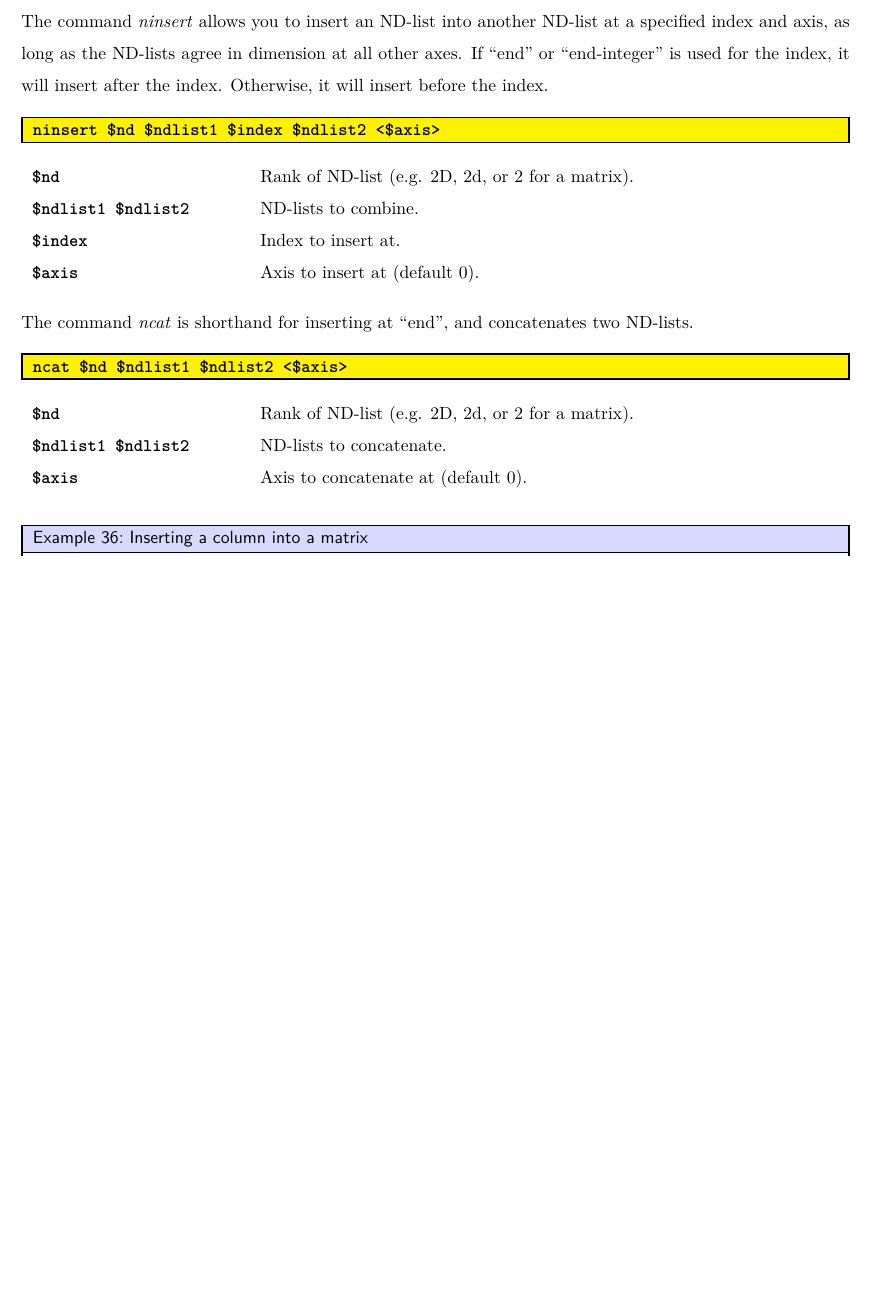
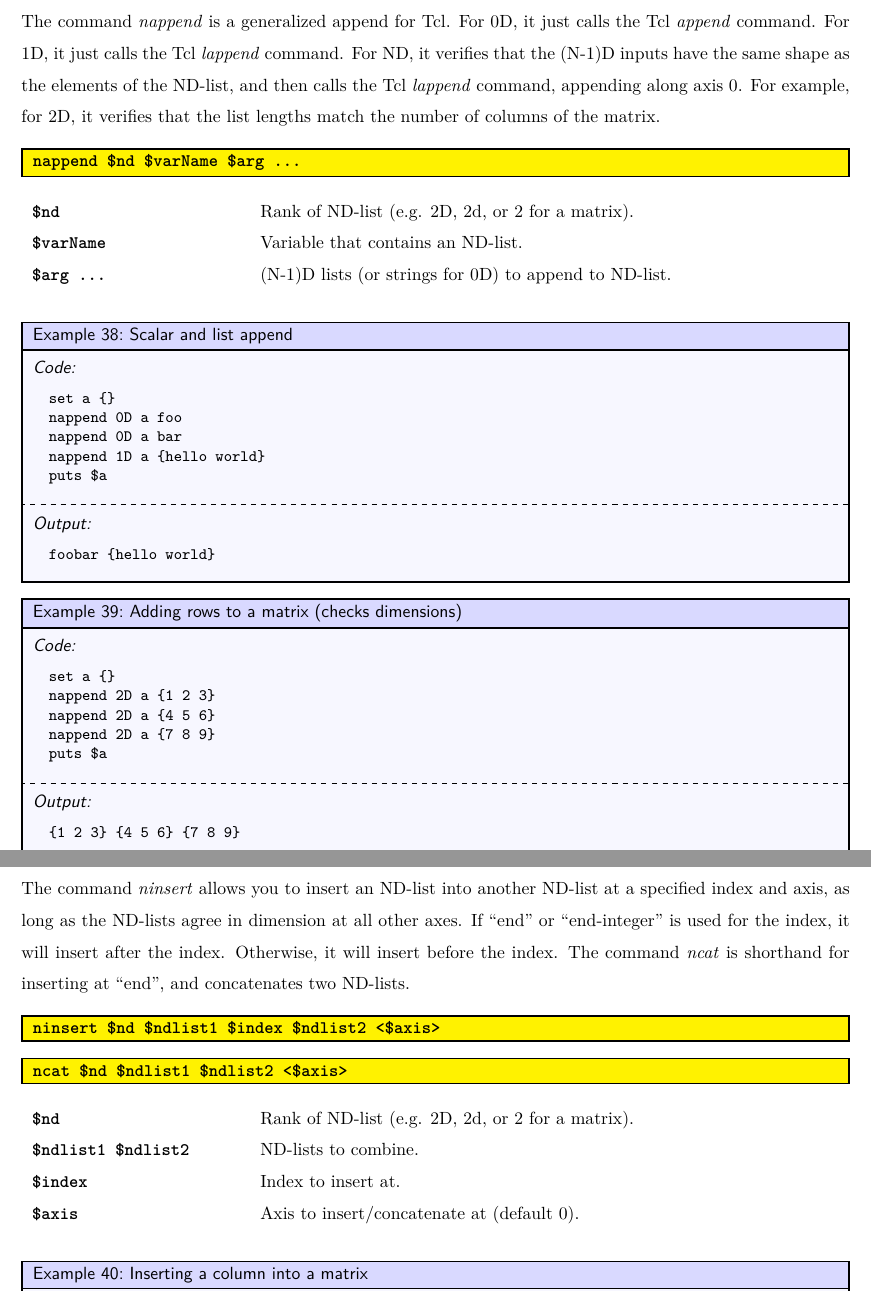
Before and after one commit to ambaker1/ndlist, a LaTeX paper (doc/ndlist.tex): part of page 22 of 29 before the commit and two parts of pages 23 and 24 of 31 after it, the two joined at a grey line, cut at the place of the change, the shorter picture padded with empty space. Compiled offline with pdfLaTeX.

Commit message:
Added npad
Also fixed bug with nappend for null tensor case.

```diff
--- a/doc/ndlist.tex
+++ b/doc/ndlist.tex
@@ -821,30 +861,68 @@ puts [nremove $a 2 1]
 {1 2} {4 5} {7 8}
 \end{lstlisting}
 \end{example}
+\clearpage
+\subsection{Appending}
+The command \cmdlink{nappend} is a generalized append for Tcl.
+For 0D, it just calls the Tcl \textit{append} command.
+For 1D, it just calls the Tcl \textit{lappend} command.
+For ND, it verifies that the (N-1)D inputs have the same shape as the elements of the ND-list, and then calls the Tcl \textit{lappend} command, appending along axis 0.
+For example, for 2D, it verifies that the list lengths match the number of columns of the matrix.
+\begin{syntax}
+\command{nappend} \$nd \$varName \$arg ...
+\end{syntax}
+\begin{args}
+\$nd & Rank of ND-list (e.g. 2D, 2d, or 2 for a matrix).  \\
+\$varName & Variable that contains an ND-list. \\
+\$arg ... & (N-1)D lists (or strings for 0D) to append to ND-list.
+\end{args}
 
+\begin{example}{Scalar and list append}
+\begin{lstlisting}
+set a {}
+nappend 0D a foo
+nappend 0D a bar
+nappend 1D a {hello world}
+puts $a
+\end{lstlisting}
+\tcblower
+\begin{lstlisting}
+foobar {hello world}
+\end{lstlisting}
+\end{example}
+
+\begin{example}{Adding rows to a matrix (checks dimensions)}
+\begin{lstlisting}
+set a {}
+nappend 2D a {1 2 3}
+nappend 2D a {4 5 6}
+nappend 2D a {7 8 9}
+puts $a
+\end{lstlisting}
+\tcblower
+\begin{lstlisting}
+{1 2 3} {4 5 6} {7 8 9}
+\end{lstlisting}
+\end{example}
 \clearpage
 \subsection{Insertion and Concatenation}
 The command \cmdlink{ninsert} allows you to insert an ND-list into another ND-list at a specified index and axis, as long as the ND-lists agree in dimension at all other axes.
 If ``end'' or ``end-integer'' is used for the index, it will insert after the index.
 Otherwise, it will insert before the index.
+The command \cmdlink{ncat} is shorthand for inserting at ``end'', and concatenates two ND-lists.
 \begin{syntax}
 \command{ninsert} \$nd \$ndlist1 \$index \$ndlist2 <\$axis>
+\end{syntax}
+\begin{syntax}
+\command{ncat} \$nd \$ndlist1 \$ndlist2 <\$axis>
 \end{syntax}
 \begin{args}
 \$nd & Rank of ND-list (e.g. 2D, 2d, or 2 for a matrix).  \\
 \$ndlist1 \$ndlist2 & ND-lists to combine. \\
 \$index & Index to insert at. \\
-\$axis & Axis to insert at (default 0).
+\$axis & Axis to insert/concatenate at (default 0).
 \end{args}
-The command \cmdlink{ncat} is shorthand for inserting at ``end'', and concatenates two ND-lists.
-\begin{syntax}
-\command{ncat} \$nd \$ndlist1 \$ndlist2 <\$axis>
-\end{syntax}
-\begin{args}
-\$nd & Rank of ND-list (e.g. 2D, 2d, or 2 for a matrix).  \\
-\$ndlist1 \$ndlist2 & ND-lists to concatenate. \\
-\$axis & Axis to concatenate at (default 0).
-\end{args}
+
 \begin{example}{Inserting a column into a matrix}
 \begin{lstlisting}
 set matrix {{1 2} {3 4} {5 6}}
```
Also changed, not shown: doc/ndlist.pdf, doc/ndlist.tex (52 more changed lines), 4 other files.
